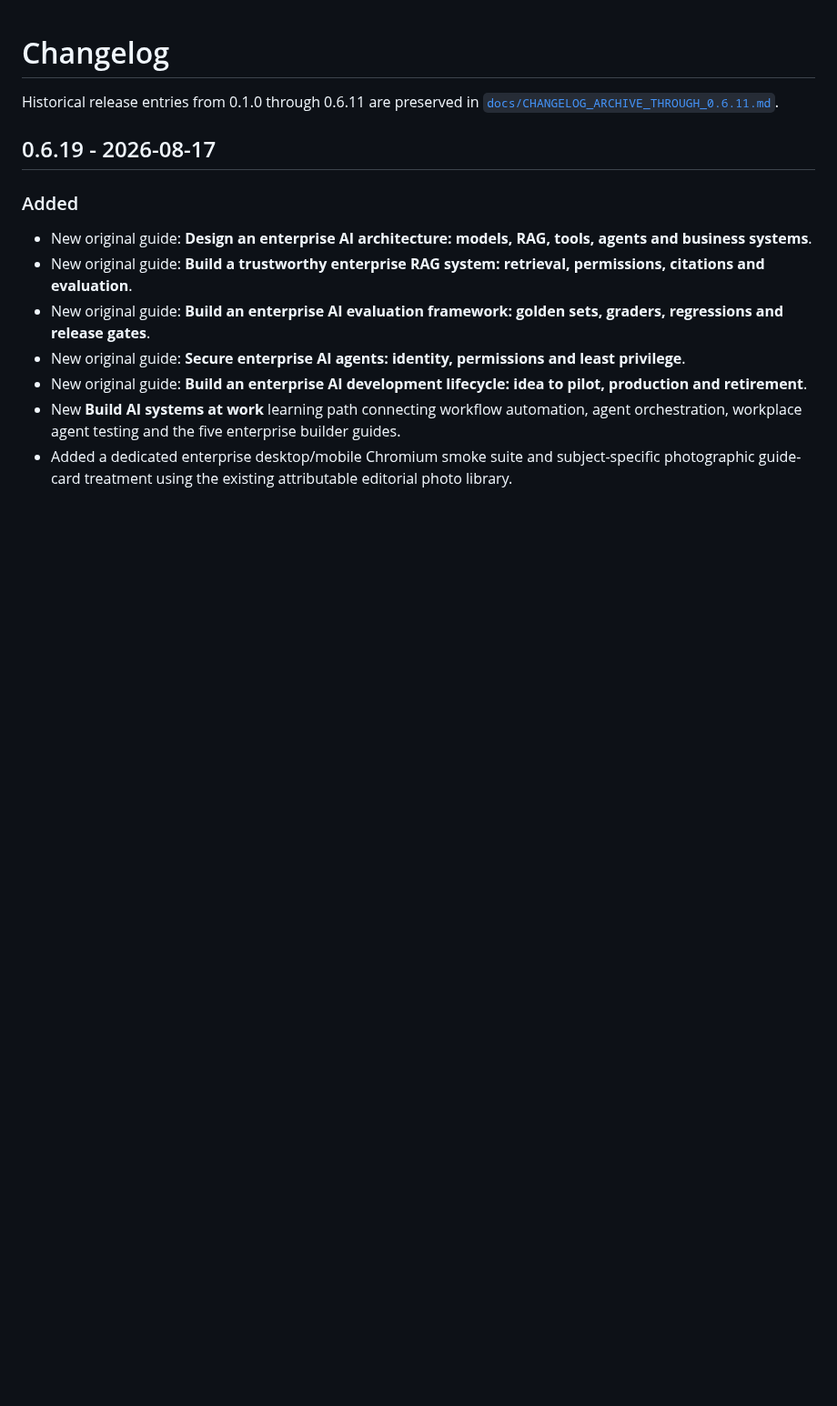
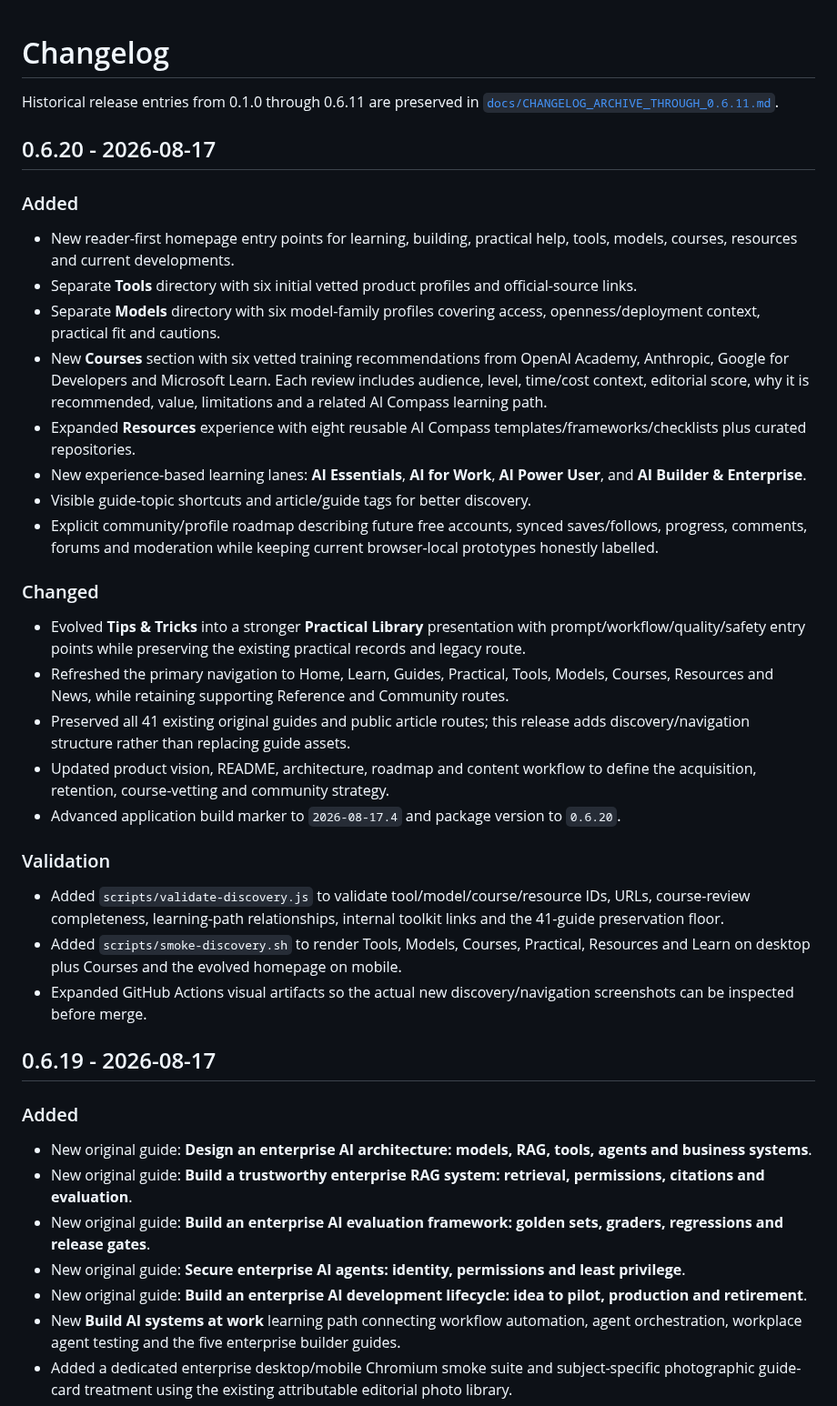
Before and after one commit to Mr-Meow-ZA/ai-compass, a Markdown page: CHANGELOG.md, the part around the change. Shown at 91% size. Drawn GitHub-style; blank space fills up the shorter version.

Commit message:
Document navigation and discovery foundation release

```diff
--- a/CHANGELOG.md
+++ b/CHANGELOG.md
@@ -1,6 +1,30 @@
 # Changelog
 
 Historical release entries from 0.1.0 through 0.6.11 are preserved in [`docs/CHANGELOG_ARCHIVE_THROUGH_0.6.11.md`](docs/CHANGELOG_ARCHIVE_THROUGH_0.6.11.md).
+
+## 0.6.20 - 2026-08-17
+
+### Added
+- New reader-first homepage entry points for learning, building, practical help, tools, models, courses, resources and current developments.
+- Separate **Tools** directory with six initial vetted product profiles and official-source links.
+- Separate **Models** directory with six model-family profiles covering access, openness/deployment context, practical fit and cautions.
+- New **Courses** section with six vetted training recommendations from OpenAI Academy, Anthropic, Google for Developers and Microsoft Learn. Each review includes audience, level, time/cost context, editorial score, why it is recommended, value, limitations and a related AI Compass learning path.
+- Expanded **Resources** experience with eight reusable AI Compass templates/frameworks/checklists plus curated repositories.
+- New experience-based learning lanes: **AI Essentials**, **AI for Work**, **AI Power User**, and **AI Builder & Enterprise**.
+- Visible guide-topic shortcuts and article/guide tags for better discovery.
+- Explicit community/profile roadmap describing future free accounts, synced saves/follows, progress, comments, forums and moderation while keeping current browser-local prototypes honestly labelled.
+
+### Changed
+- Evolved **Tips & Tricks** into a stronger **Practical Library** presentation with prompt/workflow/quality/safety entry points while preserving the existing practical records and legacy route.
+- Refreshed the primary navigation to Home, Learn, Guides, Practical, Tools, Models, Courses, Resources and News, while retaining supporting Reference and Community routes.
+- Preserved all 41 existing original guides and public article routes; this release adds discovery/navigation structure rather than replacing guide assets.
+- Updated product vision, README, architecture, roadmap and content workflow to define the acquisition, retention, course-vetting and community strategy.
+- Advanced application build marker to `2026-08-17.4` and package version to `0.6.20`.
+
+### Validation
+- Added `scripts/validate-discovery.js` to validate tool/model/course/resource IDs, URLs, course-review completeness, learning-path relationships, internal toolkit links and the 41-guide preservation floor.
+- Added `scripts/smoke-discovery.sh` to render Tools, Models, Courses, Practical, Resources and Learn on desktop plus Courses and the evolved homepage on mobile.
+- Expanded GitHub Actions visual artifacts so the actual new discovery/navigation screenshots can be inspected before merge.
 
 ## 0.6.19 - 2026-08-17
 
```
